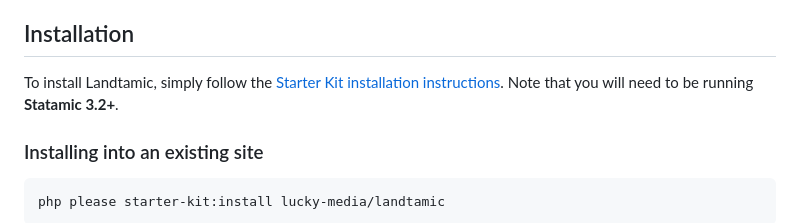
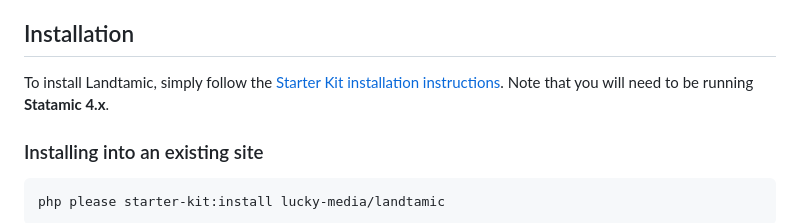
Before and after one commit to lucky-media/landtamic, a Markdown page: README.md, the part around the change. GitHub-like rendering.

```diff
--- a/README.md
+++ b/README.md
@@ -24,7 +24,7 @@ We have put all our efforts to build an **entirely dynamic** Starter Kit, which
 * **Alpine.js** used for interactions
 
 ## Installation
-To install Landtamic, simply follow the [Starter Kit installation instructions](https://statamic.dev/installing-a-starter-kit). Note that you will need to be running **Statamic 3.2+**.
+To install Landtamic, simply follow the [Starter Kit installation instructions](https://statamic.dev/installing-a-starter-kit). Note that you will need to be running **Statamic 4.x**.
 
 ### Installing into an existing site
 
```
